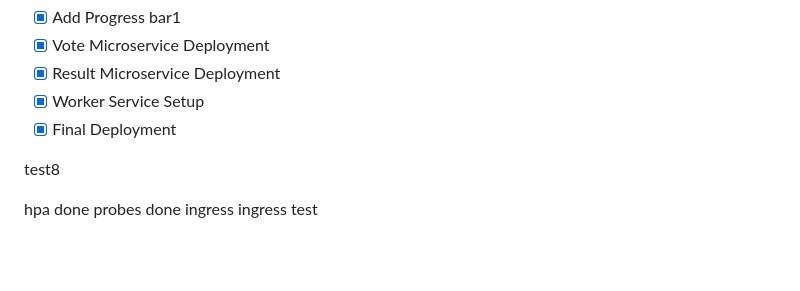
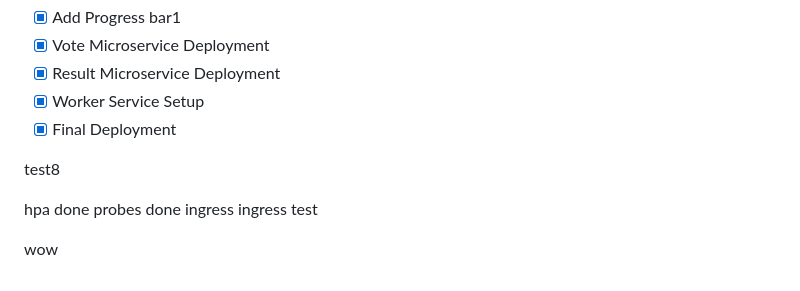
Before and after one commit to yashwanth-yasp/find-your-bias, a Markdown page: README.md, the part around the change. Drawn GitHub-style; blank space fills up the shorter version.

```diff
--- a/README.md
+++ b/README.md
@@ -43,3 +43,5 @@ hpa done
 probes done
 ingress
 ingress test
+
+wow
```
